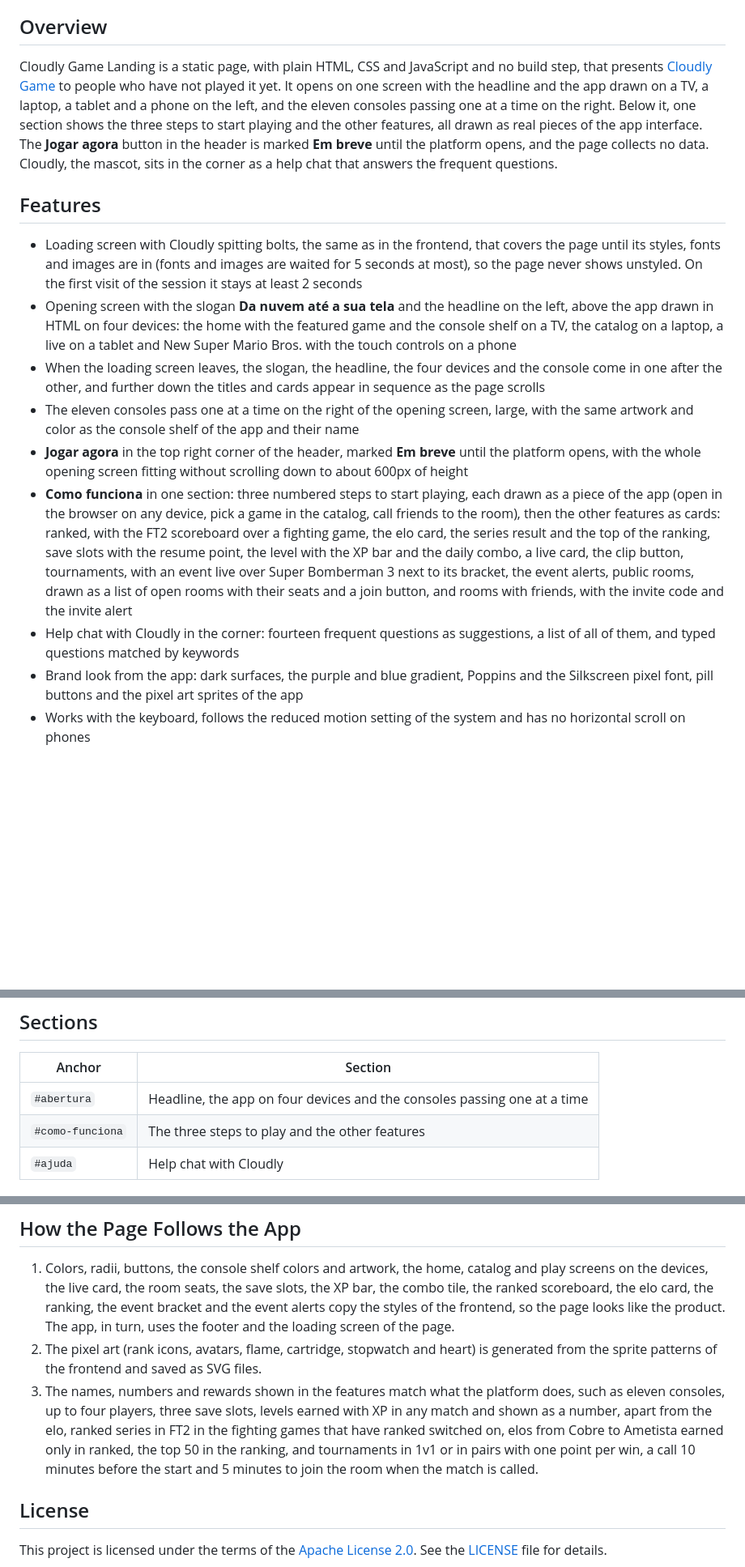
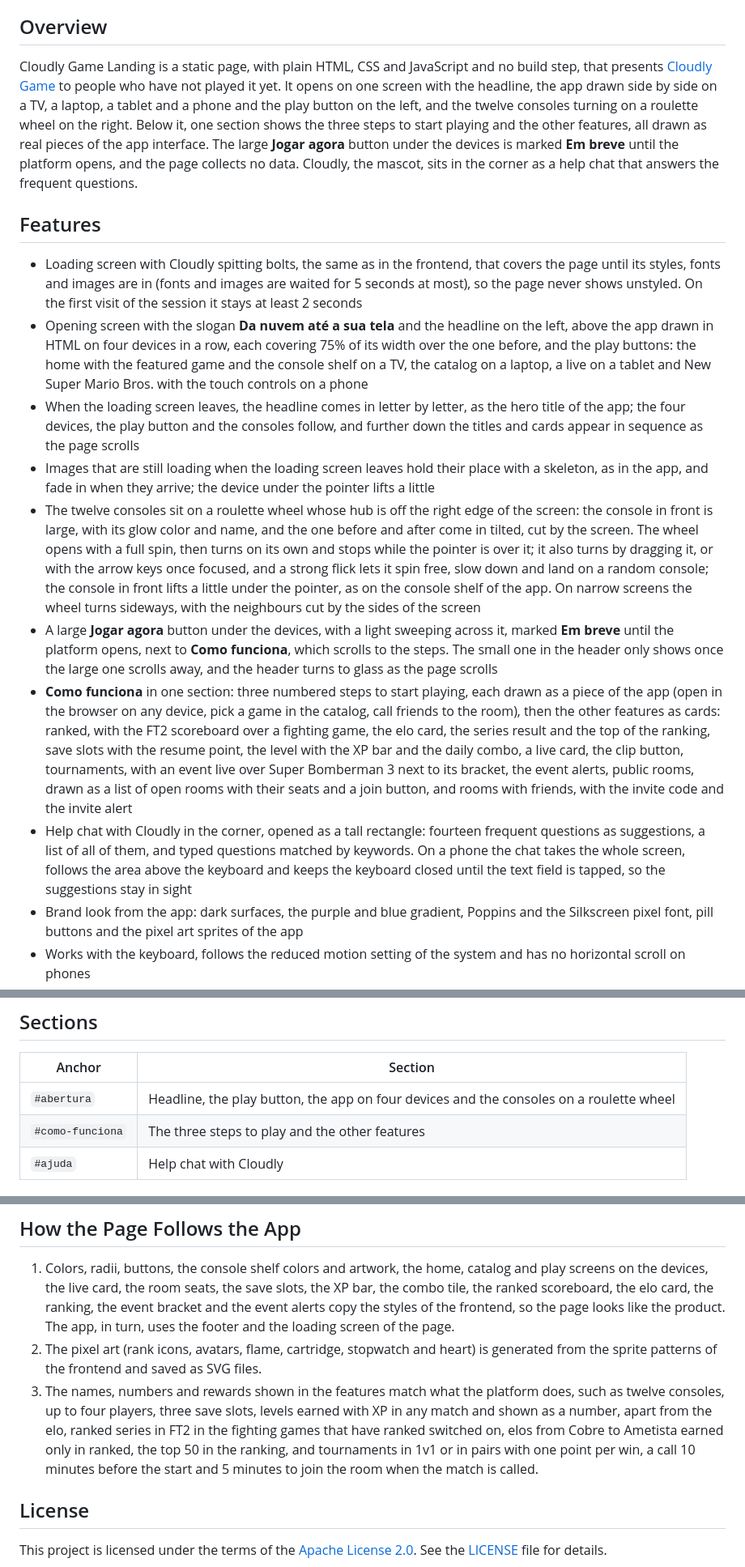
Before and after one commit to id0ubl3g/cloudly-game-landing-page, a Markdown page: README.md, 3 parts joined by grey strips. Shown at 81% size. Drawn GitHub-style; blank space fills up the shorter version.

Commit message:
docs: describe the roulette, the new hero and the help chat and update the screenshot

```diff
--- a/README.md
+++ b/README.md
@@ -32,17 +32,18 @@
 
 ## Overview
 
-Cloudly Game Landing is a static page, with plain HTML, CSS and JavaScript and no build step, that presents [Cloudly Game](https://github.com/id0ubl3g/cloudly-game-react) to people who have not played it yet. It opens on one screen with the headline and the app drawn on a TV, a laptop, a tablet and a phone on the left, and the eleven consoles passing one at a time on the right. Below it, one section shows the three steps to start playing and the other features, all drawn as real pieces of the app interface. The **Jogar agora** button in the header is marked **Em breve** until the platform opens, and the page collects no data. Cloudly, the mascot, sits in the corner as a help chat that answers the frequent questions.
+Cloudly Game Landing is a static page, with plain HTML, CSS and JavaScript and no build step, that presents [Cloudly Game](https://github.com/id0ubl3g/cloudly-game-react) to people who have not played it yet. It opens on one screen with the headline, the app drawn side by side on a TV, a laptop, a tablet and a phone and the play button on the left, and the twelve consoles turning on a roulette wheel on the right. Below it, one section shows the three steps to start playing and the other features, all drawn as real pieces of the app interface. The large **Jogar agora** button under the devices is marked **Em breve** until the platform opens, and the page collects no data. Cloudly, the mascot, sits in the corner as a help chat that answers the frequent questions.
 
 ## Features
 
 - Loading screen with Cloudly spitting bolts, the same as in the frontend, that covers the page until its styles, fonts and images are in (fonts and images are waited for 5 seconds at most), so the page never shows unstyled. On the first visit of the session it stays at least 2 seconds
-- Opening screen with the slogan **Da nuvem até a sua tela** and the headline on the left, above the app drawn in HTML on four devices: the home with the featured game and the console shelf on a TV, the catalog on a laptop, a live on a tablet and New Super Mario Bros. with the touch controls on a phone
-- When the loading screen leaves, the slogan, the headline, the four devices and the console come in one after the other, and further down the titles and cards appear in sequence as the page scrolls
-- The eleven consoles pass one at a time on the right of the opening screen, large, with the same artwork and color as the console shelf of the app and their name
-- **Jogar agora** in the top right corner of the header, marked **Em breve** until the platform opens, with the whole opening screen fitting without scrolling down to about 600px of height
+- Opening screen with the slogan **Da nuvem até a sua tela** and the headline on the left, above the app drawn in HTML on four devices in a row, each covering 75% of its width over the one before, and the play buttons: the home with the featured game and the console shelf on a TV, the catalog on a laptop, a live on a tablet and New Super Mario Bros. with the touch controls on a phone
+- When the loading screen leaves, the headline comes in letter by letter, as the hero title of the app; the four devices, the play button and the consoles follow, and further down the titles and cards appear in sequence as the page scrolls
+- Images that are still loading when the loading screen leaves hold their place with a skeleton, as in the app, and fade in when they arrive; the device under the pointer lifts a little
+- The twelve consoles sit on a roulette wheel whose hub is off the right edge of the screen: the console in front is large, with its glow color and name, and the one before and after come in tilted, cut by the screen. The wheel opens with a full spin, then turns on its own and stops while the pointer is over it; it also turns by dragging it, or with the arrow keys once focused, and a strong flick lets it spin free, slow down and land on a random console; the console in front lifts a little under the pointer, as on the console shelf of the app. On narrow screens the wheel turns sideways, with the neighbours cut by the sides of the screen
+- A large **Jogar agora** button under the devices, with a light sweeping across it, marked **Em breve** until the platform opens, next to **Como funciona**, which scrolls to the steps. The small one in the header only shows once the large one scrolls away, and the header turns to glass as the page scrolls
 - **Como funciona** in one section: three numbered steps to start playing, each drawn as a piece of the app (open in the browser on any device, pick a game in the catalog, call friends to the room), then the other features as cards: ranked, with the FT2 scoreboard over a fighting game, the elo card, the series result and the top of the ranking, save slots with the resume point, the level with the XP bar and the daily combo, a live card, the clip button, tournaments, with an event live over Super Bomberman 3 next to its bracket, the event alerts, public rooms, drawn as a list of open rooms with their seats and a join button, and rooms with friends, with the invite code and the invite alert
-- Help chat with Cloudly in the corner: fourteen frequent questions as suggestions, a list of all of them, and typed questions matched by keywords
+- Help chat with Cloudly in the corner, opened as a tall rectangle: fourteen frequent questions as suggestions, a list of all of them, and typed questions matched by keywords. On a phone the chat takes the whole screen, follows the area above the keyboard and keeps the keyboard closed until the text field is tapped, so the suggestions stay in sight
 - Brand look from the app: dark surfaces, the purple and blue gradient, Poppins and the Silkscreen pixel font, pill buttons and the pixel art sprites of the app
 - Works with the keyboard, follows the reduced motion setting of the system and has no horizontal scroll on phones
 
@@ -58,7 +59,7 @@ Cloudly Game Landing is a static page, with plain HTML, CSS and JavaScript and n
 
 | Anchor | Section |
 | ------ | ------- |
-| `#abertura` | Headline, the app on four devices and the consoles passing one at a time |
+| `#abertura` | Headline, the play button, the app on four devices and the consoles on a roulette wheel |
 | `#como-funciona` | The three steps to play and the other features |
 | `#ajuda` | Help chat with Cloudly |
 
@@ -162,7 +163,7 @@ Open `http://localhost:8000`. To publish it, upload the folder to any static hos
 
 1. Colors, radii, buttons, the console shelf colors and artwork, the home, catalog and play screens on the devices, the live card, the room seats, the save slots, the XP bar, the combo tile, the ranked scoreboard, the elo card, the ranking, the event bracket and the event alerts copy the styles of the frontend, so the page looks like the product. The app, in turn, uses the footer and the loading screen of the page.
 2. The pixel art (rank icons, avatars, flame, cartridge, stopwatch and heart) is generated from the sprite patterns of the frontend and saved as SVG files.
-3. The names, numbers and rewards shown in the features match what the platform does, such as eleven consoles, up to four players, three save slots, levels earned with XP in any match and shown as a number, apart from the elo, ranked series in FT2 in the fighting games that have ranked switched on, elos from Cobre to Ametista earned only in ranked, the top 50 in the ranking, and tournaments in 1v1 or in pairs with one point per win, a call 10 minutes before the start and 5 minutes to join the room when the match is called.
+3. The names, numbers and rewards shown in the features match what the platform does, such as twelve consoles, up to four players, three save slots, levels earned with XP in any match and shown as a number, apart from the elo, ranked series in FT2 in the fighting games that have ranked switched on, elos from Cobre to Ametista earned only in ranked, the top 50 in the ranking, and tournaments in 1v1 or in pairs with one point per win, a call 10 minutes before the start and 5 minutes to join the room when the match is called.
 
 ## License
 
```
Also changed, not shown: other parts of README.md (+5 -5 lines), .github/home.png.
